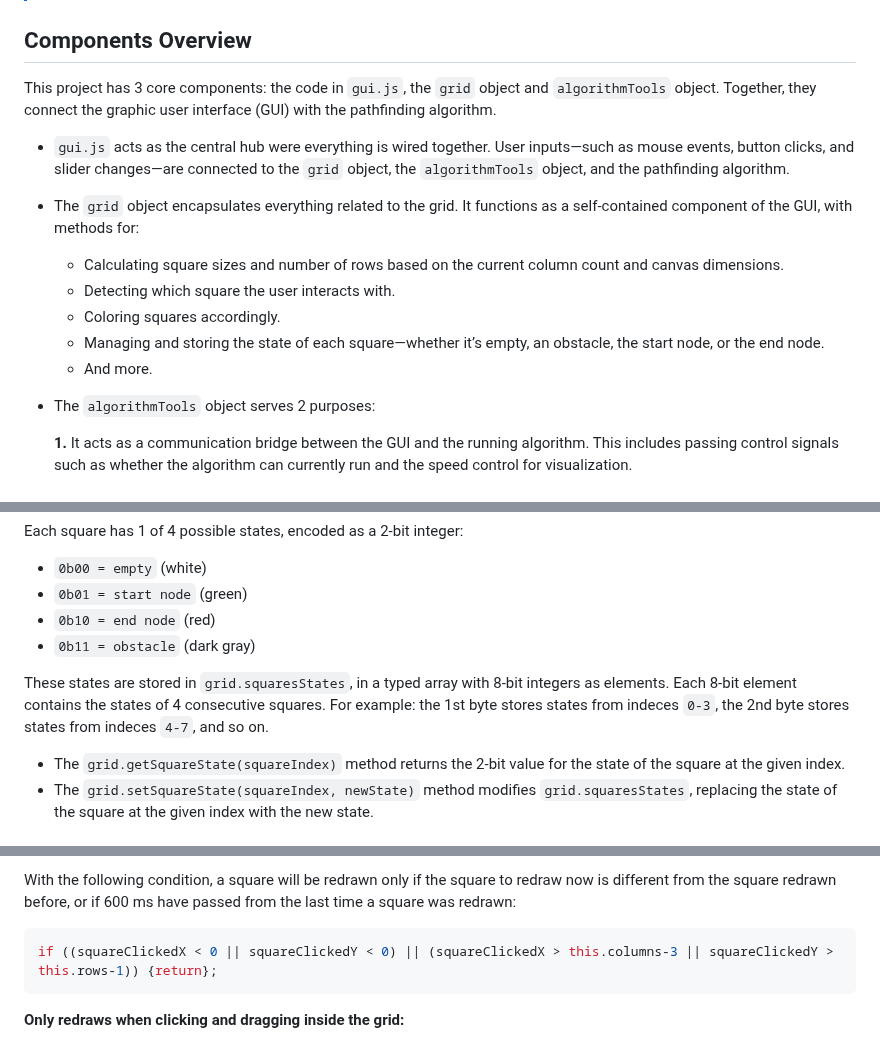
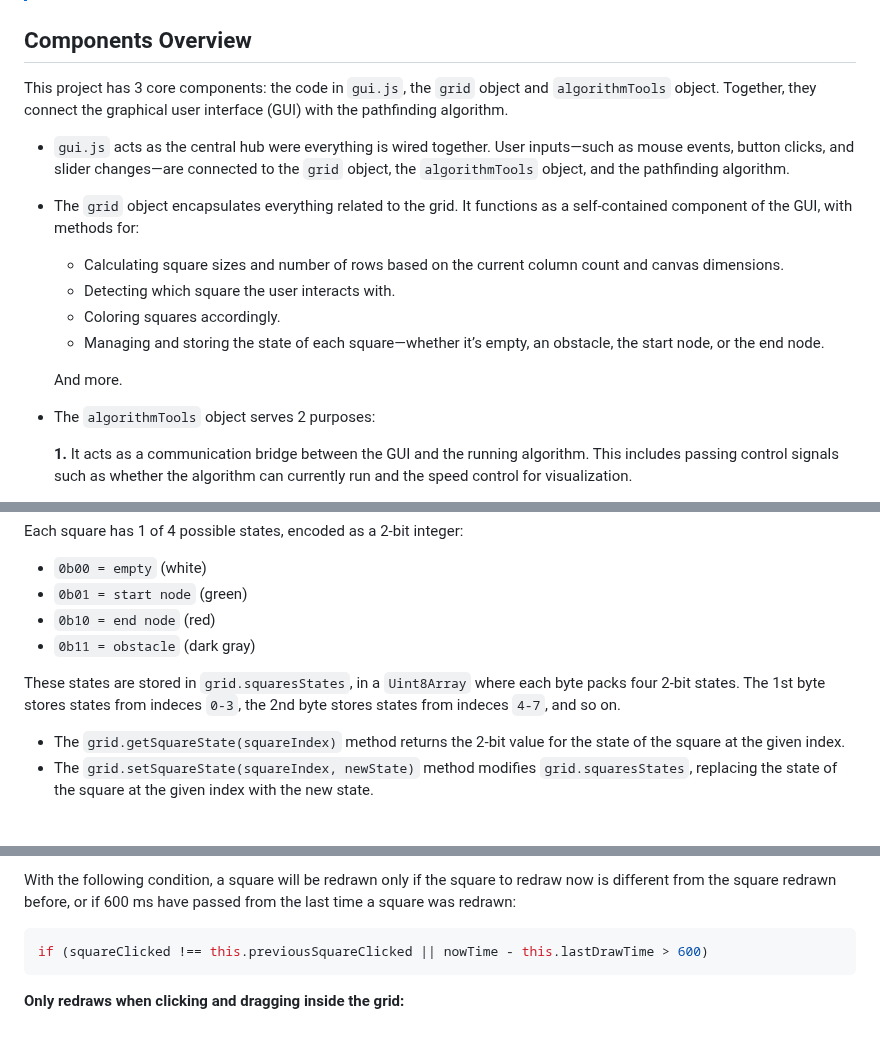
Before and after one commit to Joaquin-E-Serraiti/pathfinding-visualizer, a Markdown page: CODEBASE.md, 3 parts joined by grey strips. Drawn GitHub-style.

````diff
--- a/CODEBASE.md
+++ b/CODEBASE.md
@@ -11,7 +11,7 @@
 ## Components Overview
 
 This project has 3 core components: the code in `gui.js`, the `grid` object and `algorithmTools` object.
-Together, they connect the graphic user interface (GUI) with the pathfinding algorithm.
+Together, they connect the graphical user interface (GUI) with the pathfinding algorithm.
 
 - `gui.js` acts as the central hub were everything is wired together. User inputs—such as mouse events, button clicks, and slider changes—are connected to the `grid` object, the `algorithmTools` object, and the pathfinding algorithm.
 
@@ -20,7 +20,8 @@ Together, they connect the graphic user interface (GUI) with the pathfinding alg
   - Detecting which square the user interacts with.
   - Coloring squares accordingly.
   - Managing and storing the state of each square—whether it’s empty, an obstacle, the start node, or the end node.
-  - And more.
+
+  And more.
 
 - The `algorithmTools` object serves 2 purposes:
 
@@ -98,7 +99,7 @@ Each square has 1 of 4 possible states, encoded as a 2-bit integer:
 - `0b10 = end node` (red)
 - `0b11 = obstacle` (dark gray)
 
-These states are stored in `grid.squaresStates`, in a typed array with 8-bit integers as elements. Each 8-bit element contains the states of 4 consecutive squares. For example: the 1st byte stores states from indeces `0-3`, the 2nd byte stores states from indeces `4-7`, and so on.
+These states are stored in `grid.squaresStates`, in a `Uint8Array` where each byte packs four 2‑bit states. The 1st byte stores states from indeces `0-3`, the 2nd byte stores states from indeces `4-7`, and so on.
 
 - The `grid.getSquareState(squareIndex)` method returns the 2-bit value for the state of the square at the given index.
 - The `grid.setSquareState(squareIndex, newState)` method modifies `grid.squaresStates`, replacing the state of the square at the given index with the new state.
@@ -170,7 +171,7 @@ It follows this process:
 
 With the following condition, a square will be redrawn only if the square to redraw now is different from the square redrawn before, or if 600 ms have passed from the last time a square was redrawn:
 ```js
-if ((squareClickedX < 0 || squareClickedY < 0) || (squareClickedX > this.columns-3 || squareClickedY > this.rows-1)) {return};
+if (squareClicked !== this.previousSquareClicked || nowTime - this.lastDrawTime > 600)
 ```
 
 **Only redraws when clicking and dragging inside the grid:**
````
